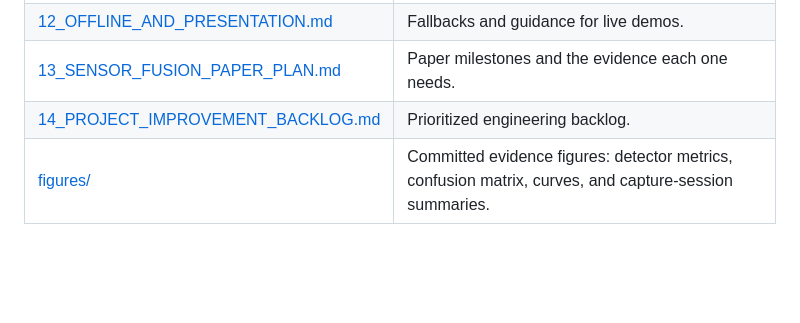
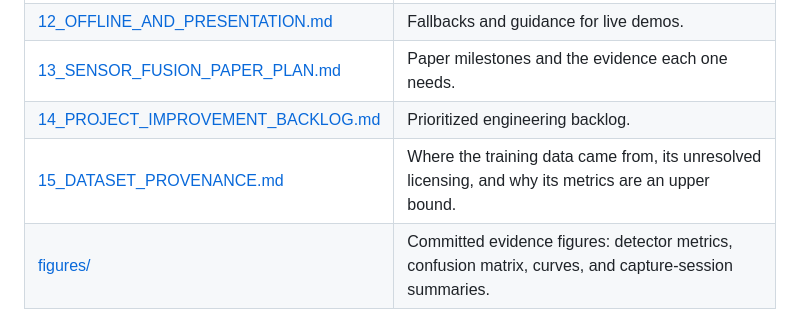
Before and after one commit to MiltonMeraz12/FitQuest---Persuasive-Computing-Lab, a Markdown page: docs/00_DOCUMENTATION_INDEX.md, the part around the change. Rendered like a GitHub page; blank space fills up the shorter version.

```diff
--- a/docs/00_DOCUMENTATION_INDEX.md
+++ b/docs/00_DOCUMENTATION_INDEX.md
@@ -37,6 +37,7 @@ New to the project? Read [01_PROJECT_ROADMAP](01_PROJECT_ROADMAP.md), then [02_S
 | [12_OFFLINE_AND_PRESENTATION.md](12_OFFLINE_AND_PRESENTATION.md) | Fallbacks and guidance for live demos. |
 | [13_SENSOR_FUSION_PAPER_PLAN.md](13_SENSOR_FUSION_PAPER_PLAN.md) | Paper milestones and the evidence each one needs. |
 | [14_PROJECT_IMPROVEMENT_BACKLOG.md](14_PROJECT_IMPROVEMENT_BACKLOG.md) | Prioritized engineering backlog. |
+| [15_DATASET_PROVENANCE.md](15_DATASET_PROVENANCE.md) | Where the training data came from, its unresolved licensing, and why its metrics are an upper bound. |
 | [figures/](figures/README.md) | Committed evidence figures: detector metrics, confusion matrix, curves, and capture-session summaries. |
 
 ## Supervisor Reports
```
Also changed, not shown: docs/11_DATA_CAPTURE_AND_TRAINING.md (+2 -0 lines), docs/15_DATASET_PROVENANCE.md (added, +76 -0 lines).
